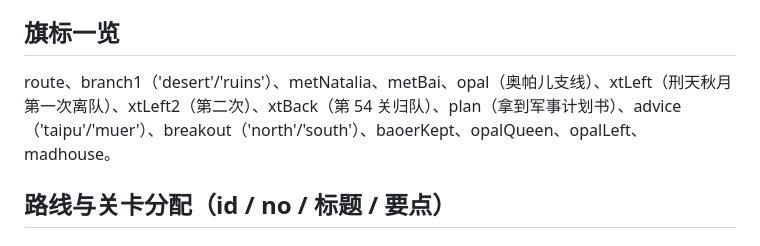
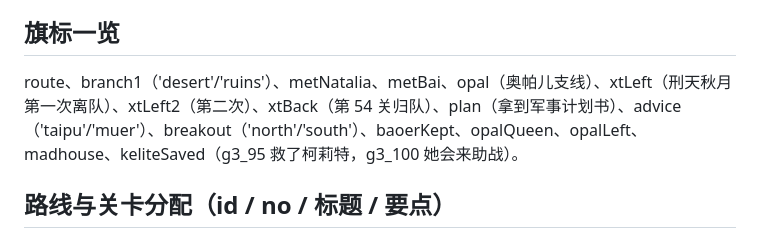
Before and after one commit to WeiKhjan/Super, a Markdown page: notes/SPEC_G3.md, the part around the change. GitHub-like rendering.

```diff
--- a/notes/SPEC_G3.md
+++ b/notes/SPEC_G3.md
@@ -42,7 +42,7 @@ skeleton 骷髅兵 · bat 吸血蝙蝠(飞，吸取) · mecha 重装机甲(射
 * 结局：克雷布特里在奚族圣地被打倒，主战派失势，议和派的奥帕儿继任「边地行政长官」。
 
 ## 旗标一览
-route、branch1（'desert'/'ruins'）、metNatalia、metBai、opal（奥帕儿支线）、xtLeft（刑天秋月第一次离队）、xtLeft2（第二次）、xtBack（第 54 关归队）、plan（拿到军事计划书）、advice（'taipu'/'muer'）、breakout（'north'/'south'）、baoerKept、opalQueen、opalLeft、madhouse。
+route、branch1（'desert'/'ruins'）、metNatalia、metBai、opal（奥帕儿支线）、xtLeft（刑天秋月第一次离队）、xtLeft2（第二次）、xtBack（第 54 关归队）、plan（拿到军事计划书）、advice（'taipu'/'muer'）、breakout（'north'/'south'）、baoerKept、opalQueen、opalLeft、madhouse、keliteSaved（g3_95 救了柯莉特，g3_100 她会来助战）。
 
 ## 路线与关卡分配（id / no / 标题 / 要点）
 
```
Also changed, not shown: README.md (+3 -1 lines).
